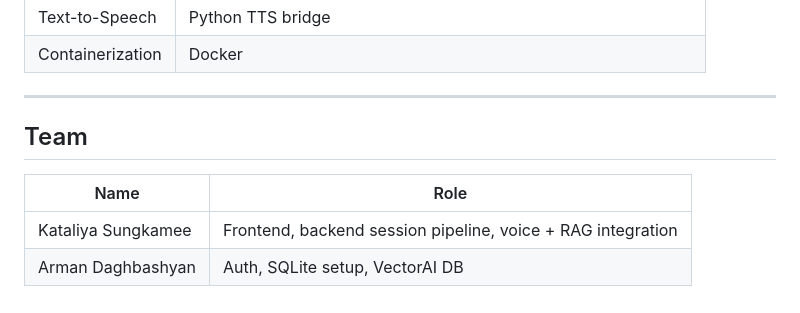
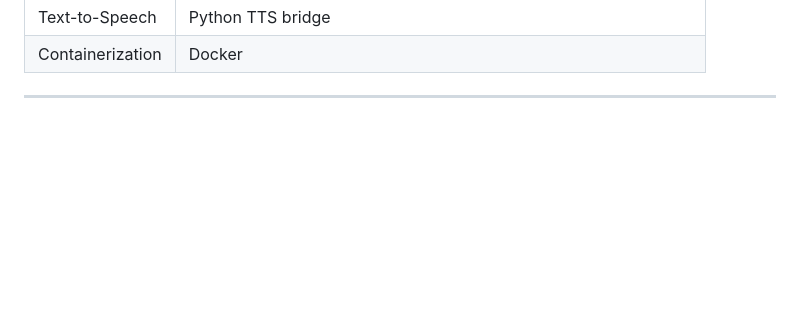
Before and after one commit to katsaliya/BlueCore, a Markdown page: README.md, the part around the change. Rendered like a GitHub page; blank space fills up the shorter version.

Commit message:
Delete team section from README
Removed team section from the README.

```diff
--- a/README.md
+++ b/README.md
@@ -96,10 +96,3 @@ npm run dev
 | Containerization | Docker |
 
 ---
-
-## Team
-
-| Name | Role |
-|---|---|
-| Kataliya Sungkamee | Frontend, backend session pipeline, voice + RAG integration |
-| Arman Daghbashyan | Auth, SQLite setup, VectorAI DB |
```
